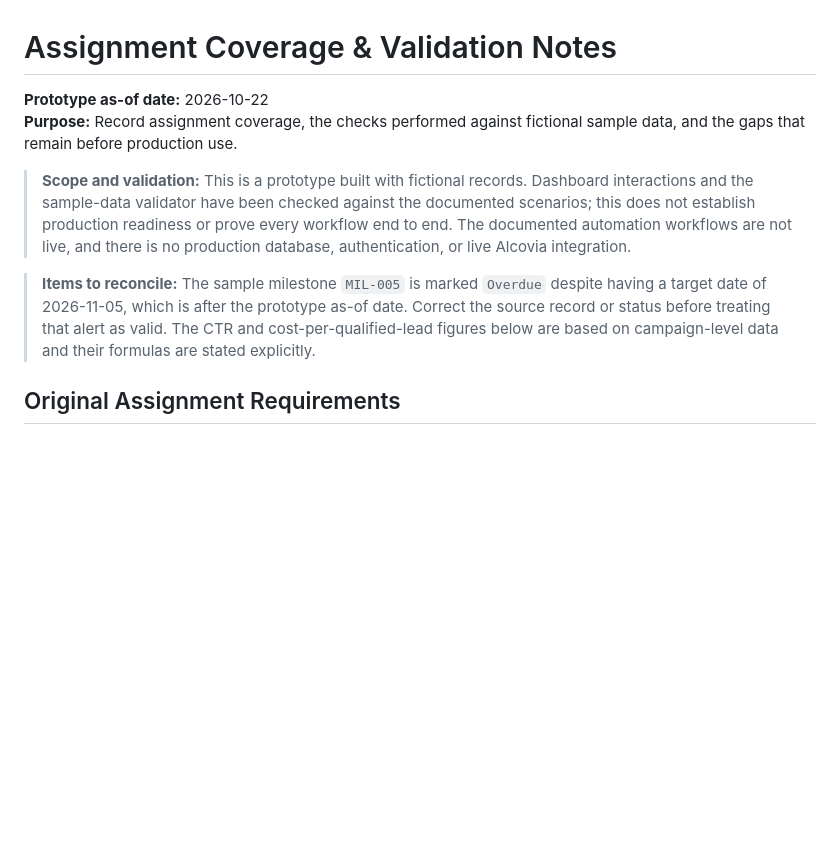
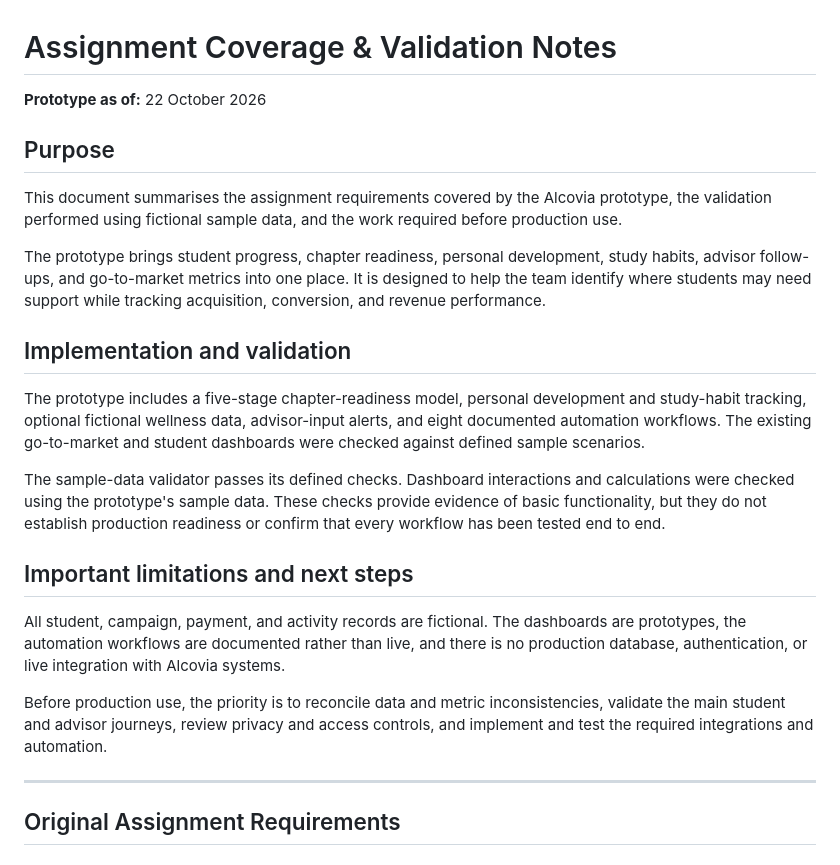
Before and after one commit to Indemmity/alcovia-product-analytics, a Markdown page: Alcovia_Project_Cursor/ASSIGNMENT_COVERAGE.md, the part around the change. Rendered like a GitHub page; blank space fills up the shorter version.

Commit message:
Refine assignment coverage summary for hiring review

```diff
--- a/Alcovia_Project_Cursor/ASSIGNMENT_COVERAGE.md
+++ b/Alcovia_Project_Cursor/ASSIGNMENT_COVERAGE.md
@@ -1,11 +1,26 @@
 # Assignment Coverage & Validation Notes
 
-**Prototype as-of date:** 2026-10-22
-**Purpose:** Record assignment coverage, the checks performed against fictional sample data, and the gaps that remain before production use.
+**Prototype as of:** 22 October 2026
 
-> **Scope and validation:** This is a prototype built with fictional records. Dashboard interactions and the sample-data validator have been checked against the documented scenarios; this does not establish production readiness or prove every workflow end to end. The documented automation workflows are not live, and there is no production database, authentication, or live Alcovia integration.
+## Purpose
 
-> **Items to reconcile:** The sample milestone `MIL-005` is marked `Overdue` despite having a target date of 2026-11-05, which is after the prototype as-of date. Correct the source record or status before treating that alert as valid. The CTR and cost-per-qualified-lead figures below are based on campaign-level data and their formulas are stated explicitly.
+This document summarises the assignment requirements covered by the Alcovia prototype, the validation performed using fictional sample data, and the work required before production use.
+
+The prototype brings student progress, chapter readiness, personal development, study habits, advisor follow-ups, and go-to-market metrics into one place. It is designed to help the team identify where students may need support while tracking acquisition, conversion, and revenue performance.
+
+## Implementation and validation
+
+The prototype includes a five-stage chapter-readiness model, personal development and study-habit tracking, optional fictional wellness data, advisor-input alerts, and eight documented automation workflows. The existing go-to-market and student dashboards were checked against defined sample scenarios.
+
+The sample-data validator passes its defined checks. Dashboard interactions and calculations were checked using the prototype's sample data. These checks provide evidence of basic functionality, but they do not establish production readiness or confirm that every workflow has been tested end to end.
+
+## Important limitations and next steps
+
+All student, campaign, payment, and activity records are fictional. The dashboards are prototypes, the automation workflows are documented rather than live, and there is no production database, authentication, or live integration with Alcovia systems.
+
+Before production use, the priority is to reconcile data and metric inconsistencies, validate the main student and advisor journeys, review privacy and access controls, and implement and test the required integrations and automation.
+
+---
 
 ## Original Assignment Requirements
 
```
